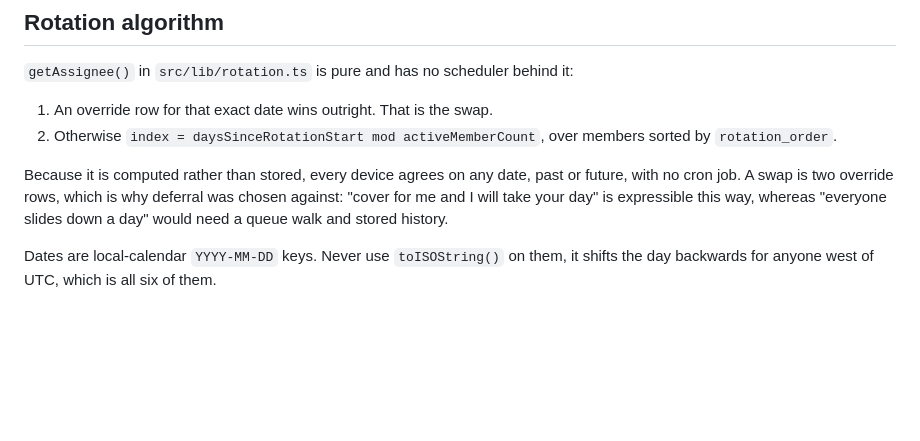
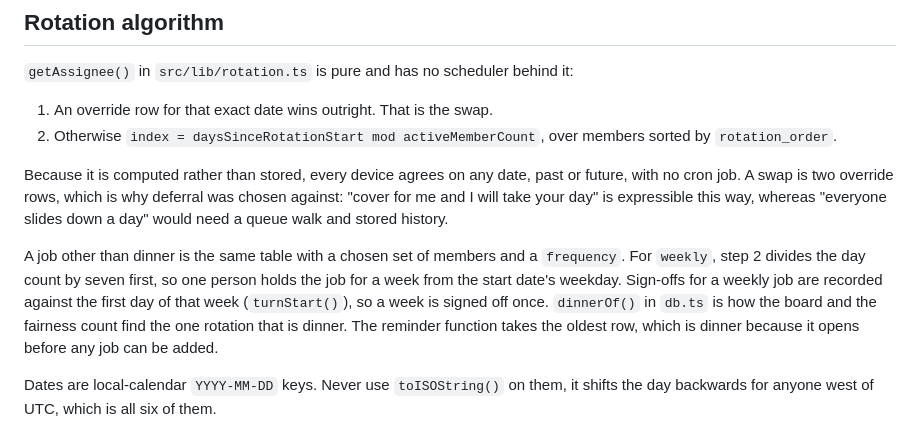
Before and after one commit to aryalsushant/gharbaar, a Markdown page: ARCHITECTURE.md, the part around the change. Rendered like a GitHub page; blank space fills up the shorter version.

Commit message:
Describe jobs in the notes and the checklist

```diff
--- a/ARCHITECTURE.md
+++ b/ARCHITECTURE.md
@@ -58,6 +58,15 @@ future, with no cron job. A swap is two override rows, which is why deferral was
 chosen against: "cover for me and I will take your day" is expressible this way,
 whereas "everyone slides down a day" would need a queue walk and stored history.
 
+A job other than dinner is the same table with a chosen set of members and a
+`frequency`. For `weekly`, step 2 divides the day count by seven first, so one
+person holds the job for a week from the start date's weekday. Sign-offs for a
+weekly job are recorded against the first day of that week (`turnStart()`), so
+a week is signed off once. `dinnerOf()` in `db.ts` is how the board and the
+fairness count find the one rotation that is dinner. The reminder function
+takes the oldest row, which is dinner because it opens before any job can be
+added.
+
 Dates are local-calendar `YYYY-MM-DD` keys. Never use `toISOString()` on them, it
 shifts the day backwards for anyone west of UTC, which is all six of them.
 
```
Also changed, not shown: README.md (+2 -0 lines).
